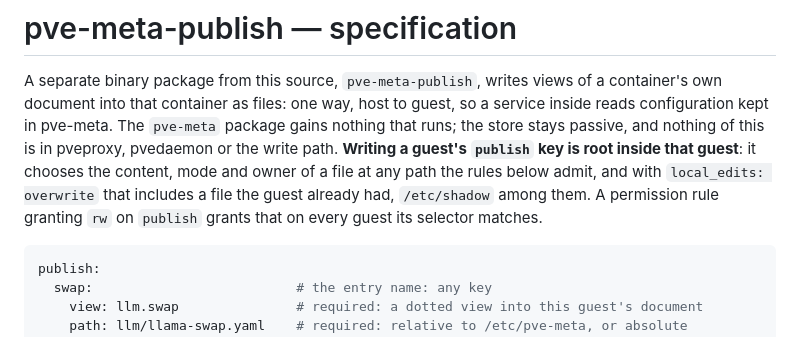
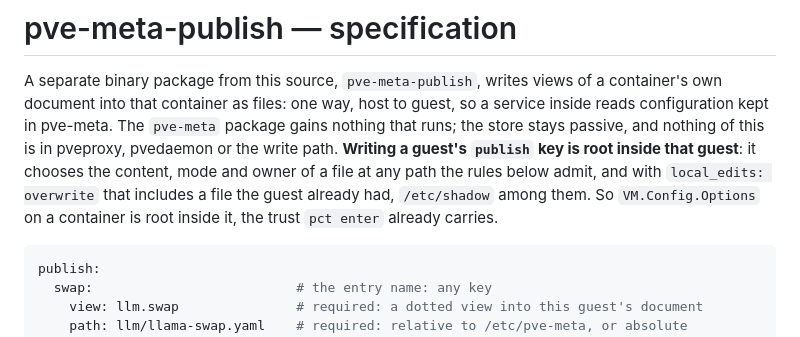
Before and after one commit to arki05/pve-meta, a Markdown page: docs/PUBLISH.md, the part around the change. Rendered like a GitHub page.

Commit message:
PUBLISH: who may write publish is whoever may configure the guest

````diff
--- a/docs/PUBLISH.md
+++ b/docs/PUBLISH.md
@@ -7,8 +7,8 @@ that runs; the store stays passive, and nothing of this is in pveproxy, pvedaemo
 write path. **Writing a guest's `publish` key is root inside that guest**: it chooses the
 content, mode and owner of a file at any path the rules below admit, and with
 `local_edits: overwrite` that includes a file the guest already had, `/etc/shadow` among
-them. A permission rule granting `rw` on `publish` grants that on every guest its selector
-matches.
+them. So `VM.Config.Options` on a container is root inside it, the trust `pct enter`
+already carries.
 
 ```yaml
 publish:
````
